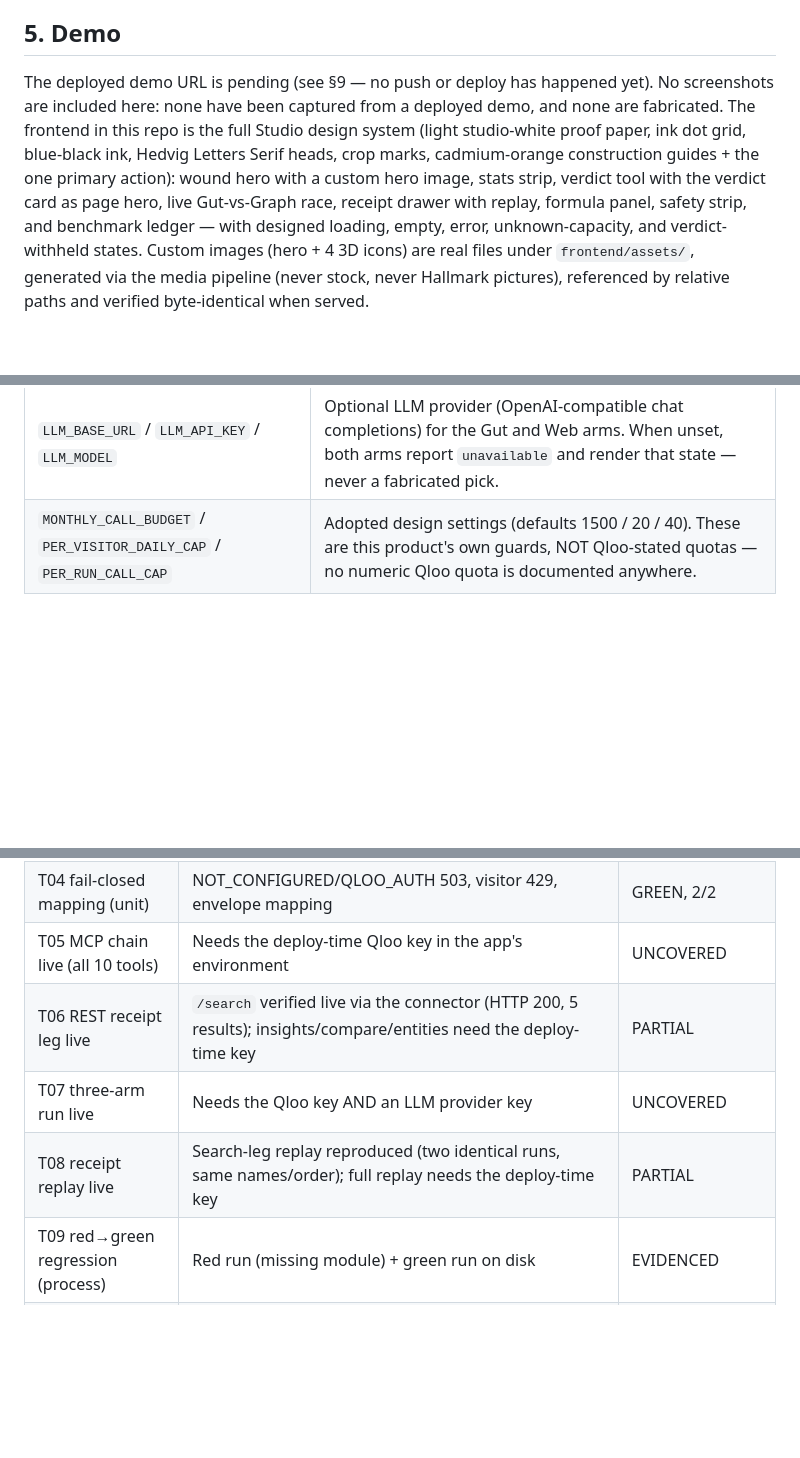
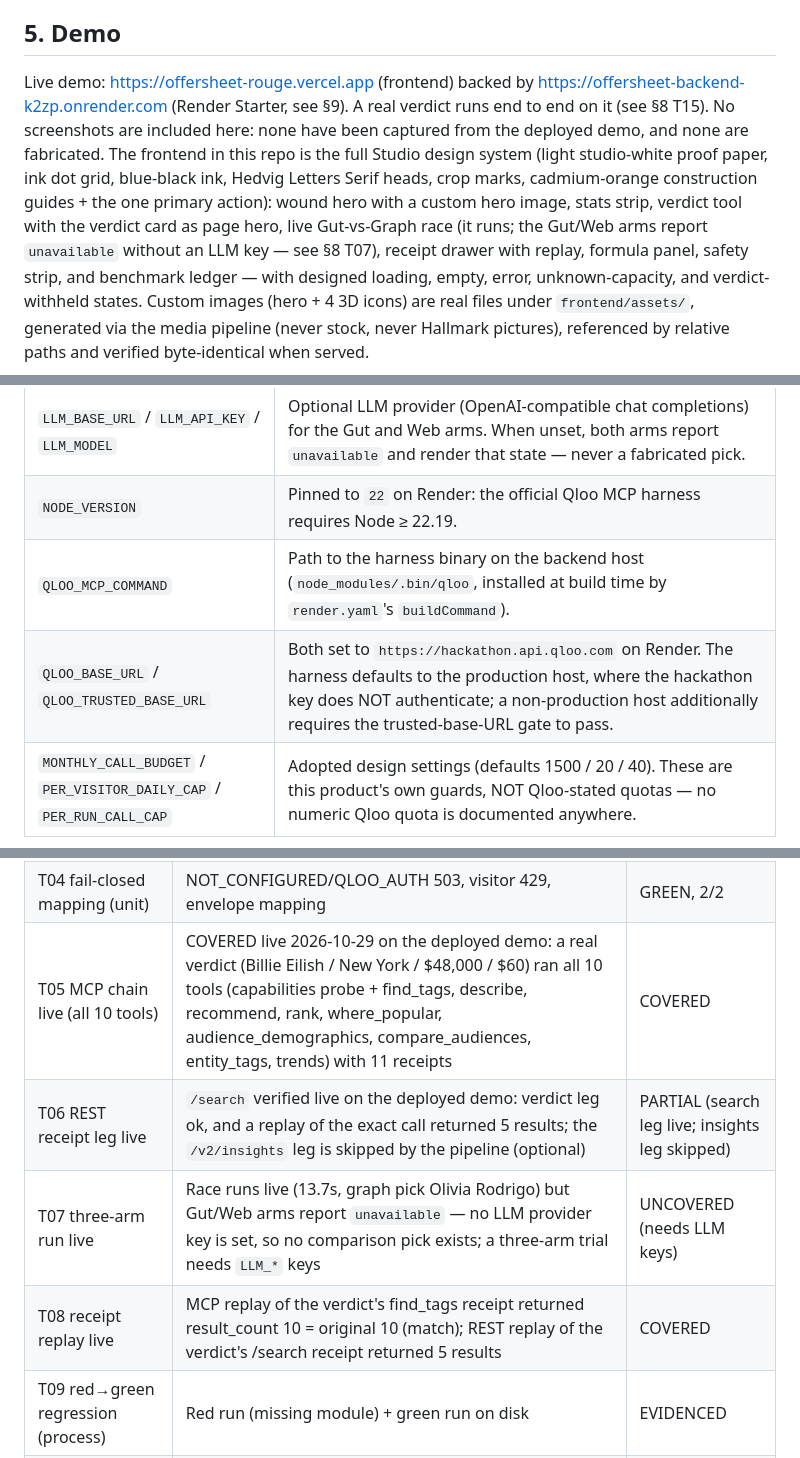
Before and after one commit to mohamedwael201193/OfferSheet, a Markdown page: README.md, 3 parts joined by grey strips. Rendered like a GitHub page; blank space fills up the shorter version.

```diff
--- a/README.md
+++ b/README.md
@@ -64,14 +64,17 @@ never a causal claim, and never a population headcount (Qloo returns none).
 
 ## 5. Demo
 
-The deployed demo URL is pending (see §9 — no push or deploy has happened
-yet). No screenshots are included here: none have been captured from a
-deployed demo, and none are fabricated. The frontend in this repo is the
+Live demo: https://offersheet-rouge.vercel.app (frontend) backed by
+https://offersheet-backend-k2zp.onrender.com (Render Starter, see §9). A
+real verdict runs end to end on it (see §8 T15). No screenshots are
+included here: none have been captured from the deployed demo, and none
+are fabricated. The frontend in this repo is the
 full Studio design system (light studio-white proof paper, ink dot grid,
 blue-black ink, Hedvig Letters Serif heads, crop marks, cadmium-orange
 construction guides + the one primary action): wound hero with a custom
 hero image, stats strip, verdict tool with the verdict card as page hero,
-live Gut-vs-Graph race, receipt drawer with replay, formula panel, safety
+live Gut-vs-Graph race (it runs; the Gut/Web arms report `unavailable`
+without an LLM key — see §8 T07), receipt drawer with replay, formula panel, safety
 strip, and benchmark ledger — with designed loading, empty, error,
 unknown-capacity, and verdict-withheld states. Custom images (hero +
 4 3D icons) are real files under `frontend/assets/`, generated via the
@@ -95,6 +98,9 @@ repo):
 | `QLOO_API_KEY` | Event-issued hackathon key. Required for any live Qloo call. |
 | `TICKETMASTER_API_KEY` | Discovery API key. Gates the capacity leg only; its absence yields the "unknown capacity" state, never a failure. |
 | `LLM_BASE_URL` / `LLM_API_KEY` / `LLM_MODEL` | Optional LLM provider (OpenAI-compatible chat completions) for the Gut and Web arms. When unset, both arms report `unavailable` and render that state — never a fabricated pick. |
+| `NODE_VERSION` | Pinned to `22` on Render: the official Qloo MCP harness requires Node ≥ 22.19. |
+| `QLOO_MCP_COMMAND` | Path to the harness binary on the backend host (`node_modules/.bin/qloo`, installed at build time by `render.yaml`'s `buildCommand`). |
+| `QLOO_BASE_URL` / `QLOO_TRUSTED_BASE_URL` | Both set to `https://hackathon.api.qloo.com` on Render. The harness defaults to the production host, where the hackathon key does NOT authenticate; a non-production host additionally requires the trusted-base-URL gate to pass. |
 | `MONTHLY_CALL_BUDGET` / `PER_VISITOR_DAILY_CAP` / `PER_RUN_CALL_CAP` | Adopted design settings (defaults 1500 / 20 / 40). These are this product's own guards, NOT Qloo-stated quotas — no numeric Qloo quota is documented anywhere. |
 
 ## 7. Known limitations — what results do NOT establish
@@ -133,10 +139,10 @@ claimed.
 | T02 receipt-hash determinism (unit) | SHA-256 stability, manifest shape, null requestId never invented | GREEN, 4/4 |
 | T03 quota-guard logic (unit) | per-run cap + reset, rollover, snapshot | GREEN, 3/3 in guards file (2 more under T12/T13) |
 | T04 fail-closed mapping (unit) | NOT_CONFIGURED/QLOO_AUTH 503, visitor 429, envelope mapping | GREEN, 2/2 |
-| T05 MCP chain live (all 10 tools) | Needs the deploy-time Qloo key in the app's environment | UNCOVERED |
-| T06 REST receipt leg live | `/search` verified live via the connector (HTTP 200, 5 results); insights/compare/entities need the deploy-time key | PARTIAL |
-| T07 three-arm run live | Needs the Qloo key AND an LLM provider key | UNCOVERED |
-| T08 receipt replay live | Search-leg replay reproduced (two identical runs, same names/order); full replay needs the deploy-time key | PARTIAL |
+| T05 MCP chain live (all 10 tools) | COVERED live 2026-10-29 on the deployed demo: a real verdict (Billie Eilish / New York / $48,000 / $60) ran all 10 tools (capabilities probe + find_tags, describe, recommend, rank, where_popular, audience_demographics, compare_audiences, entity_tags, trends) with 11 receipts | COVERED |
+| T06 REST receipt leg live | `/search` verified live on the deployed demo: verdict leg ok, and a replay of the exact call returned 5 results; the `/v2/insights` leg is skipped by the pipeline (optional) | PARTIAL (search leg live; insights leg skipped) |
+| T07 three-arm run live | Race runs live (13.7s, graph pick Olivia Rodrigo) but Gut/Web arms report `unavailable` — no LLM provider key is set, so no comparison pick exists; a three-arm trial needs `LLM_*` keys | UNCOVERED (needs LLM keys) |
+| T08 receipt replay live | MCP replay of the verdict's find_tags receipt returned result_count 10 = original 10 (match); REST replay of the verdict's /search receipt returned 5 results | COVERED |
 | T09 red→green regression (process) | Red run (missing module) + green run on disk | EVIDENCED |
 | T10 no-key 503 staging run | Server with no key: health `qlooConfigured: false`, verdict 503 NOT_CONFIGURED, page still serves | GREEN, 1/1 |
 | T11 missing-capacity state | Pure extraction + pipeline: unknown state with exact wording, no sellout fields; user/TM capacity labeling; price_unknown | GREEN, 5/5 |
```
Also changed, not shown: other parts of README.md (+58 -39 lines).
